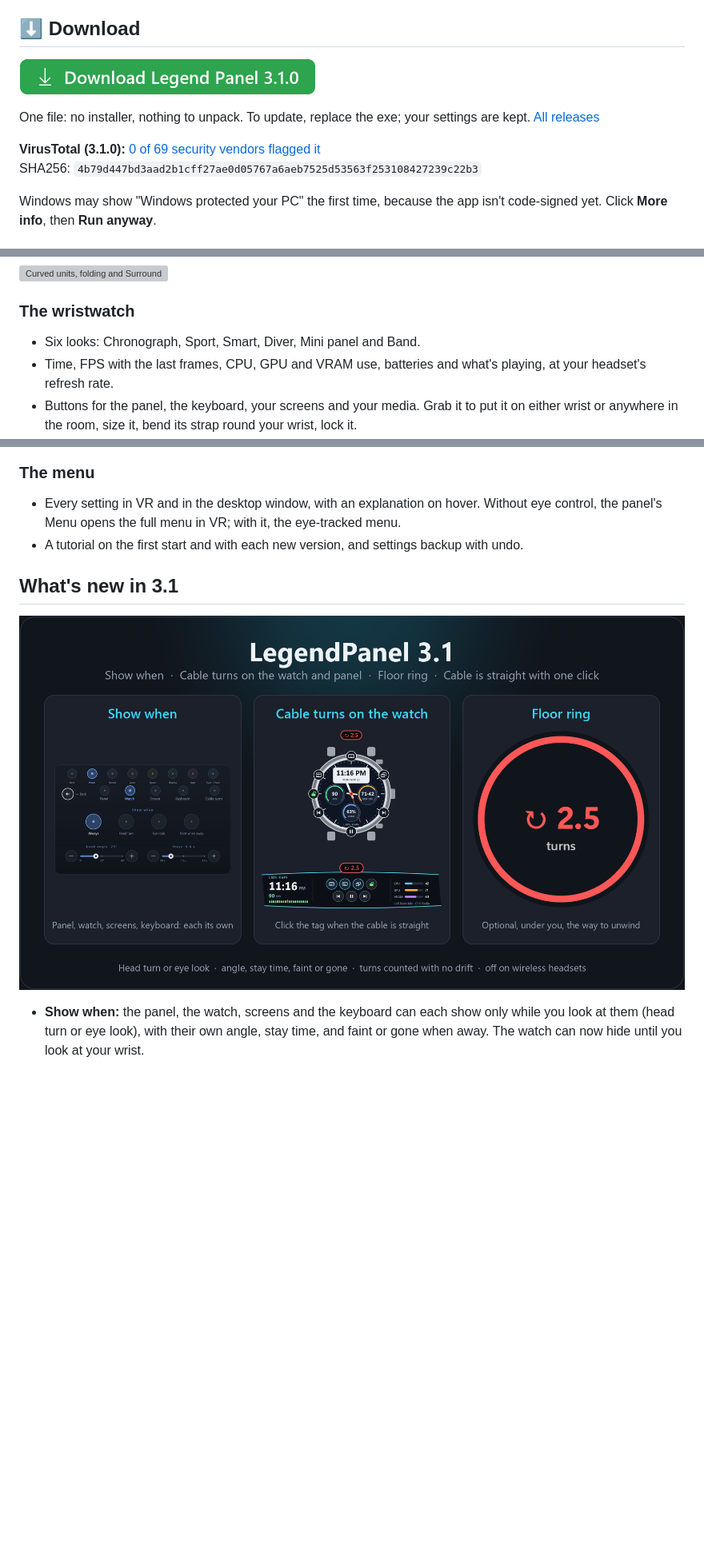
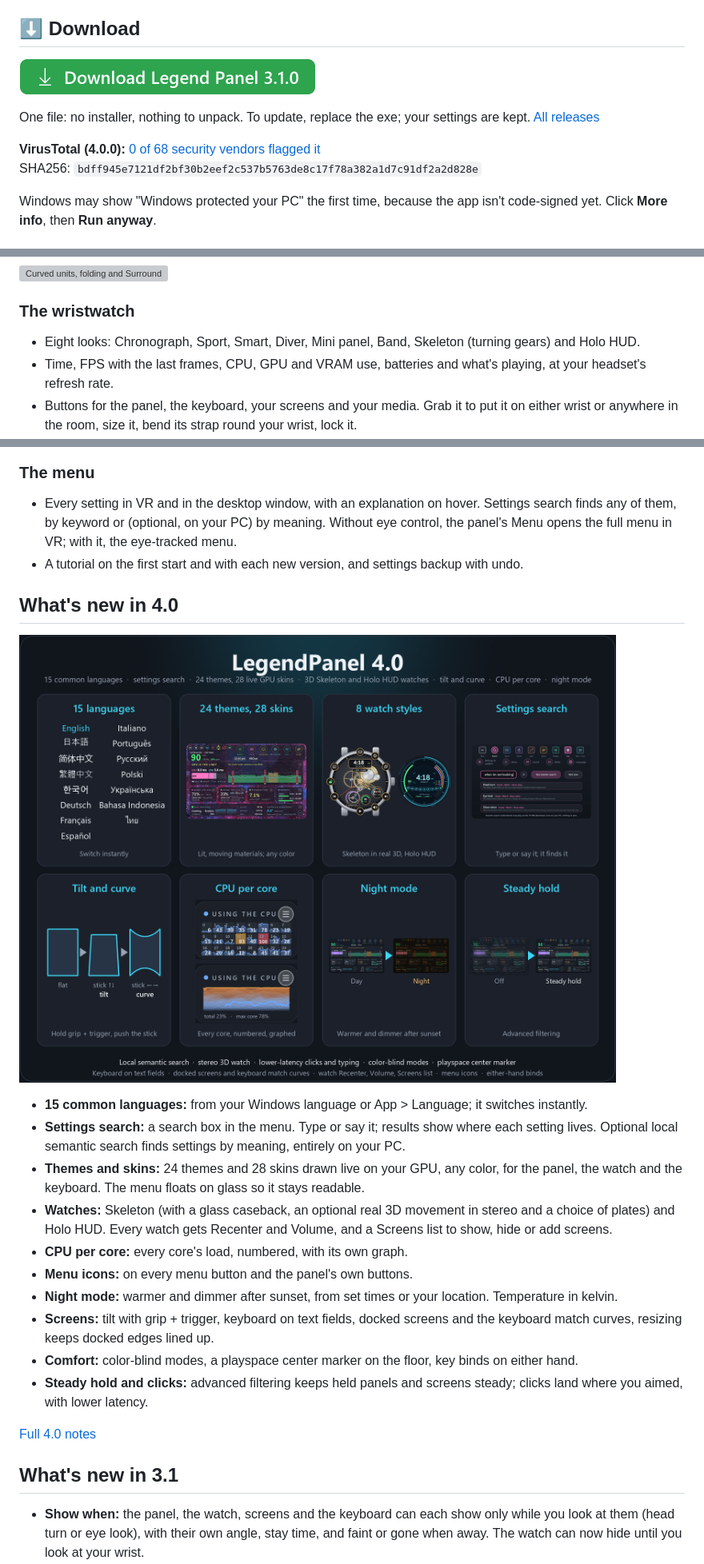
Before and after one commit to Encapsulation/LegendPanel, a Markdown page: README.md, 3 parts joined by grey strips. Shown at 80% size. GitHub-like rendering; pictures changed too: docs/legendpanel-hero-400.png (added); blank space fills up the shorter version; grey boxes are pictures that could not be loaded.

```diff
--- a/README.md
+++ b/README.md
@@ -11,8 +11,8 @@ LegendPanel is a SteamVR panel that sits on your wrist or in the room. It shows
 
 One file: no installer, nothing to unpack. To update, replace the exe; your settings are kept. [All releases](https://github.com/Encapsulation/LegendPanel/releases)
 
-**VirusTotal (3.1.0):** [0 of 69 security vendors flagged it](https://www.virustotal.com/gui/file/4b79d447bd3aad2b1cff27ae0d05767a6aeb7525d53563f253108427239c22b3)
-SHA256: `4b79d447bd3aad2b1cff27ae0d05767a6aeb7525d53563f253108427239c22b3`
+**VirusTotal (4.0.0):** [0 of 68 security vendors flagged it](https://www.virustotal.com/gui/file/bdff945e7121df2bf30b2eef2c537b5763de8c17f78a382a1d7c91df2a2d828e)
+SHA256: `bdff945e7121df2bf30b2eef2c537b5763de8c17f78a382a1d7c91df2a2d828e`
 
 Windows may show "Windows protected your PC" the first time, because the app isn't code-signed yet. Click **More info**, then **Run anyway**.
 
@@ -42,7 +42,7 @@ Windows may show "Windows protected your PC" the first time, because the app isn
 ![Curved units, folding and Surround](docs/legendpanel-surround.png)
 
 ### The wristwatch
-- Six looks: Chronograph, Sport, Smart, Diver, Mini panel and Band.
+- Eight looks: Chronograph, Sport, Smart, Diver, Mini panel, Band, Skeleton (turning gears) and Holo HUD.
 - Time, FPS with the last frames, CPU, GPU and VRAM use, batteries and what's playing, at your headset's refresh rate.
 - Buttons for the panel, the keyboard, your screens and your media. Grab it to put it on either wrist or anywhere in the room, size it, bend its strap round your wrist, lock it.
 - Cable turns: how often you've turned one way, so the headset cable never tangles (no drift; click it when the cable is straight). Also on the panel, and as an optional floor ring.
@@ -96,12 +97,27 @@ Windows may show "Windows protected your PC" the first time, because the app isn
 ![Lasers, tooltips and test images](docs/legendpanel-hero3.png)
 
 ### The menu
-- Every setting in VR and in the desktop window, with an explanation on hover. Without eye control, the panel's Menu opens the full menu in VR; with it, the eye-tracked menu.
+- Every setting in VR and in the desktop window, with an explanation on hover. Settings search finds any of them, by keyword or (optional, on your PC) by meaning. Without eye control, the panel's Menu opens the full menu in VR; with it, the eye-tracked menu.
 - A tutorial on the first start and with each new version, and settings backup with undo.
 
+## What's new in 4.0
+
+![LegendPanel 4.0](docs/legendpanel-hero-400.png)
+
+- **15 common languages:** from your Windows language or App > Language; it switches instantly.
+- **Settings search:** a search box in the menu. Type or say it; results show where each setting lives. Optional local semantic search finds settings by meaning, entirely on your PC.
+- **Themes and skins:** 24 themes and 28 skins drawn live on your GPU, any color, for the panel, the watch and the keyboard. The menu floats on glass so it stays readable.
+- **Watches:** Skeleton (with a glass caseback, an optional real 3D movement in stereo and a choice of plates) and Holo HUD. Every watch gets Recenter and Volume, and a Screens list to show, hide or add screens.
+- **CPU per core:** every core's load, numbered, with its own graph.
+- **Menu icons:** on every menu button and the panel's own buttons.
+- **Night mode:** warmer and dimmer after sunset, from set times or your location. Temperature in kelvin.
+- **Screens:** tilt with grip + trigger, keyboard on text fields, docked screens and the keyboard match curves, resizing keeps docked edges lined up.
+- **Comfort:** color-blind modes, a playspace center marker on the floor, key binds on either hand.
+- **Steady hold and clicks:** advanced filtering keeps held panels and screens steady; clicks land where you aimed, with lower latency.
+
+[Full 4.0 notes](RELEASE_4.0.0.md)
+
 ## What's new in 3.1
-
-![LegendPanel 3.1](docs/legendpanel-hero-310.png)
 
 - **Show when:** the panel, the watch, screens and the keyboard can each show only while you look at them (head turn or eye look), with their own angle, stay time, and faint or gone when away. The watch can now hide until you look at your wrist.
 - **Cable turns:** counts your turns one way so the headset cable never tangles. No drift (playspace turns and recentering never change it). On the watch and the panel past a set number of turns, plus an optional floor ring. Click the tag or the chip when the cable is straight. Off on wireless headsets.
```
Also changed, not shown: other parts of README.md (+4 -3 lines), RELEASE_4.0.0.md (added, +83 -0 lines).
